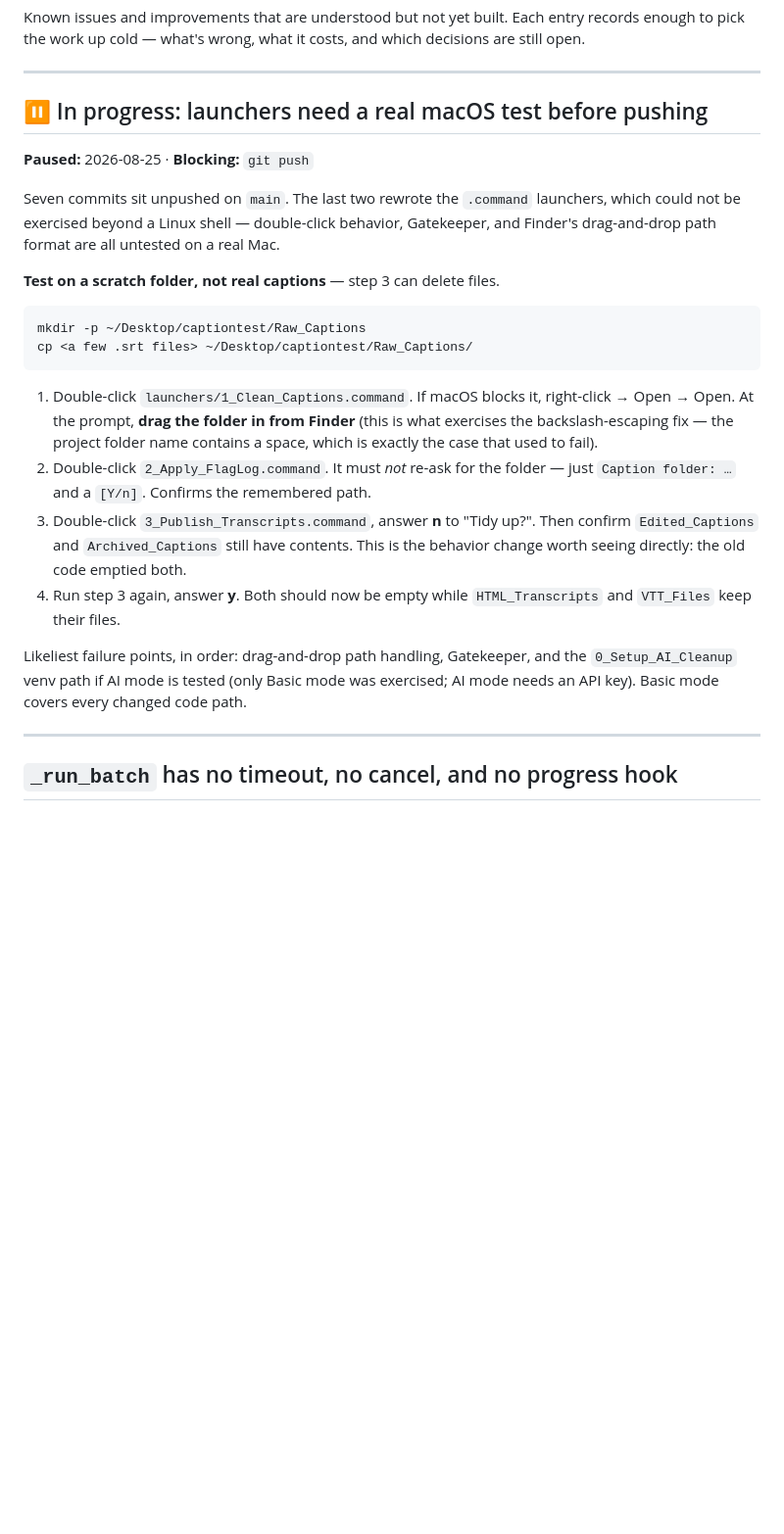
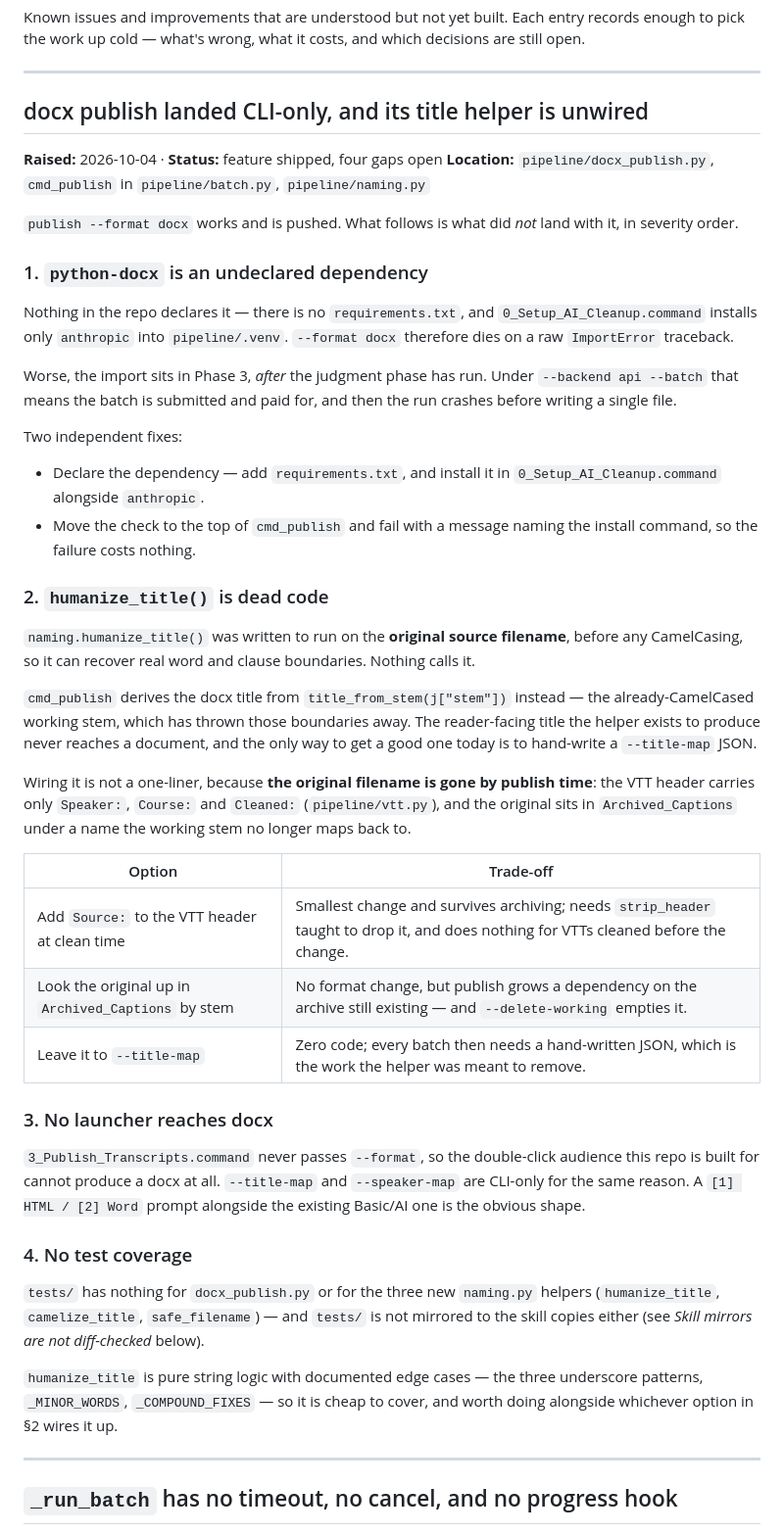
Before and after one commit to mstar07SFcode/Caption-to-Accessible-Transcript, a Markdown page: NOTES.md, the part around the change. Shown at 98% size. GitHub-like rendering; blank space fills up the shorter version.

Commit message:
NOTES.md: record the docx publish gaps; drop the resolved launcher test
The macOS launcher test that was blocking the push is done and the
commits are pushed, so that entry is retired. In its place, the four
things that did not land with --format docx: python-docx is undeclared
and fails late enough to waste a paid batch, humanize_title() is never
called so docx titles still come from the lossy working stem, no
launcher exposes the format, and nothing is tested.

Co-Authored-By: Claude Opus 5 <noreply@anthropic.com>

````diff
--- a/NOTES.md
+++ b/NOTES.md
@@ -6,38 +6,72 @@ and which decisions are still open.
 
 ---
 
-## ⏸ In progress: launchers need a real macOS test before pushing
+## docx publish landed CLI-only, and its title helper is unwired
 
-**Paused:** 2026-08-25 · **Blocking:** `git push`
+**Raised:** 2026-10-04 · **Status:** feature shipped, four gaps open
+**Location:** `pipeline/docx_publish.py`, `cmd_publish` in `pipeline/batch.py`,
+`pipeline/naming.py`
 
-Seven commits sit unpushed on `main`. The last two rewrote the `.command`
-launchers, which could not be exercised beyond a Linux shell — double-click
-behavior, Gatekeeper, and Finder's drag-and-drop path format are all untested
-on a real Mac.
+`publish --format docx` works and is pushed. What follows is what did *not*
+land with it, in severity order.
 
-**Test on a scratch folder, not real captions** — step 3 can delete files.
+### 1. `python-docx` is an undeclared dependency
 
-```bash
-mkdir -p ~/Desktop/captiontest/Raw_Captions
-cp <a few .srt files> ~/Desktop/captiontest/Raw_Captions/
-```
+Nothing in the repo declares it — there is no `requirements.txt`, and
+`0_Setup_AI_Cleanup.command` installs only `anthropic` into `pipeline/.venv`.
+`--format docx` therefore dies on a raw `ImportError` traceback.
 
-1. Double-click `launchers/1_Clean_Captions.command`. If macOS blocks it,
-   right-click → Open → Open. At the prompt, **drag the folder in from Finder**
-   (this is what exercises the backslash-escaping fix — the project folder name
-   contains a space, which is exactly the case that used to fail).
-2. Double-click `2_Apply_FlagLog.command`. It must *not* re-ask for the folder —
-   just `Caption folder: …` and a `[Y/n]`. Confirms the remembered path.
-3. Double-click `3_Publish_Transcripts.command`, answer **n** to "Tidy up?".
-   Then confirm `Edited_Captions` and `Archived_Captions` still have contents.
-   This is the behavior change worth seeing directly: the old code emptied both.
-4. Run step 3 again, answer **y**. Both should now be empty while
-   `HTML_Transcripts` and `VTT_Files` keep their files.
+Worse, the import sits in Phase 3, *after* the judgment phase has run. Under
+`--backend api --batch` that means the batch is submitted and paid for, and
+then the run crashes before writing a single file.
 
-Likeliest failure points, in order: drag-and-drop path handling, Gatekeeper,
-and the `0_Setup_AI_Cleanup` venv path if AI mode is tested (only Basic mode
-was exercised; AI mode needs an API key). Basic mode covers every changed code
-path.
+Two independent fixes:
+
+- Declare the dependency — add `requirements.txt`, and install it in
+  `0_Setup_AI_Cleanup.command` alongside `anthropic`.
+- Move the check to the top of `cmd_publish` and fail with a message naming
+  the install command, so the failure costs nothing.
+
+### 2. `humanize_title()` is dead code
+
+`naming.humanize_title()` was written to run on the **original source
+filename**, before any CamelCasing, so it can recover real word and clause
+boundaries. Nothing calls it.
+
+`cmd_publish` derives the docx title from `title_from_stem(j["stem"])`
+instead — the already-CamelCased working stem, which has thrown those
+boundaries away. The reader-facing title the helper exists to produce never
+reaches a document, and the only way to get a good one today is to hand-write
+a `--title-map` JSON.
+
+Wiring it is not a one-liner, because **the original filename is gone by
+publish time**: the VTT header carries only `Speaker:`, `Course:` and
+`Cleaned:` (`pipeline/vtt.py`), and the original sits in `Archived_Captions`
+under a name the working stem no longer maps back to.
+
+| Option | Trade-off |
+|---|---|
+| Add `Source:` to the VTT header at clean time | Smallest change and survives archiving; needs `strip_header` taught to drop it, and does nothing for VTTs cleaned before the change. |
+| Look the original up in `Archived_Captions` by stem | No format change, but publish grows a dependency on the archive still existing — and `--delete-working` empties it. |
+| Leave it to `--title-map` | Zero code; every batch then needs a hand-written JSON, which is the work the helper was meant to remove. |
+
+### 3. No launcher reaches docx
+
+`3_Publish_Transcripts.command` never passes `--format`, so the double-click
+audience this repo is built for cannot produce a docx at all. `--title-map`
+and `--speaker-map` are CLI-only for the same reason. A `[1] HTML / [2] Word`
+prompt alongside the existing Basic/AI one is the obvious shape.
+
+### 4. No test coverage
+
+`tests/` has nothing for `docx_publish.py` or for the three new `naming.py`
+helpers (`humanize_title`, `camelize_title`, `safe_filename`) — and `tests/`
+is not mirrored to the skill copies either (see *Skill mirrors are not
+diff-checked* below).
+
+`humanize_title` is pure string logic with documented edge cases — the three
+underscore patterns, `_MINOR_WORDS`, `_COMPOUND_FIXES` — so it is cheap to
+cover, and worth doing alongside whichever option in §2 wires it up.
 
 ---
 
````
